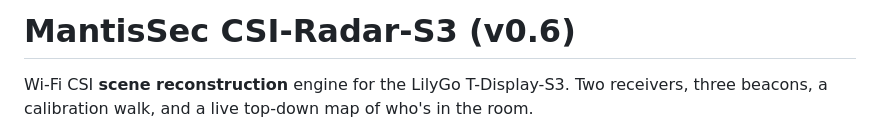
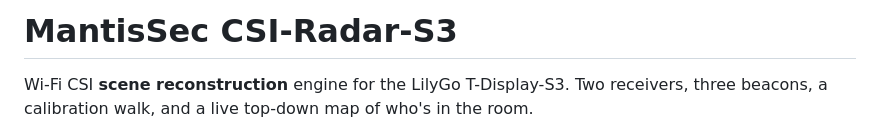
Before and after one commit to 5t31thphoto/CSIRadar32, a Markdown page: README.md, the part around the change. GitHub-like rendering.

```diff
--- a/README.md
+++ b/README.md
@@ -1,4 +1,4 @@
-# MantisSec CSI-Radar-S3 (v0.6)
+# MantisSec CSI-Radar-S3
 
 Wi-Fi CSI **scene reconstruction** engine for the LilyGo T-Display-S3.
 Two receivers, three beacons, a calibration walk, and a live top-down
```
